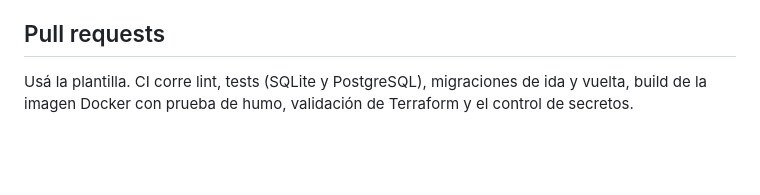
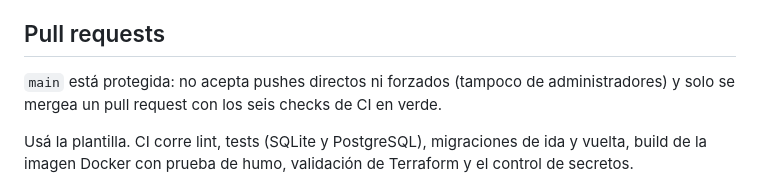
Before and after one commit to juanalmada8/oral-odonto-agenda, a Markdown page: CONTRIBUTING.md, the part around the change. Rendered like a GitHub page; blank space fills up the shorter version.

```diff
--- a/CONTRIBUTING.md
+++ b/CONTRIBUTING.md
@@ -74,6 +74,9 @@ Se pueden usar, con las mismas reglas que para cualquier persona:
 
 ## Pull requests
 
+`main` está protegida: no acepta pushes directos ni forzados (tampoco de administradores) y solo se
+mergea un pull request con los seis checks de CI en verde.
+
 Usá la plantilla. CI corre lint, tests (SQLite y PostgreSQL), migraciones de ida y vuelta, build de
 la imagen Docker con prueba de humo, validación de Terraform y el control de secretos.
 
```
Also changed, not shown: docs/DEPLOYMENT.md (+3 -1 lines).
